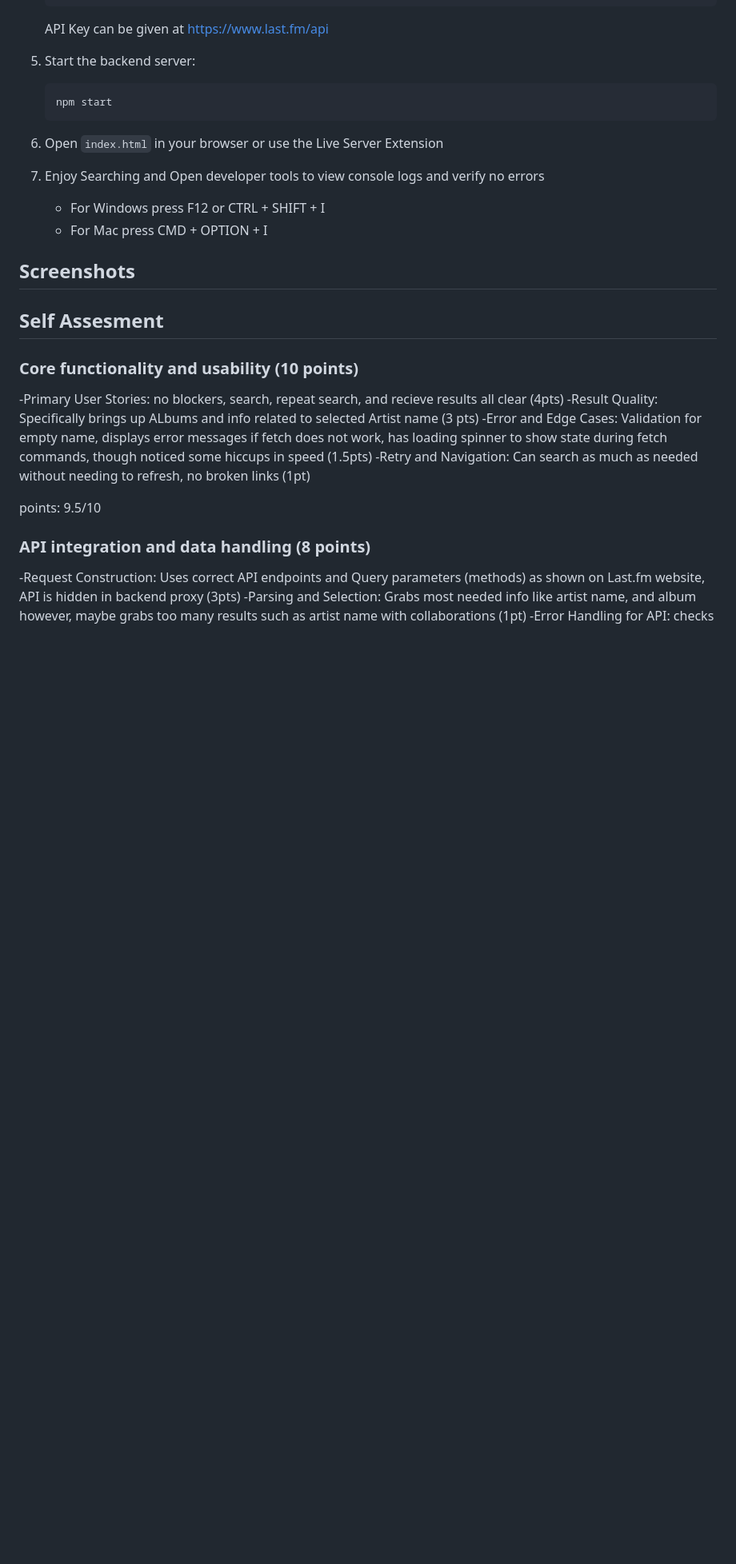
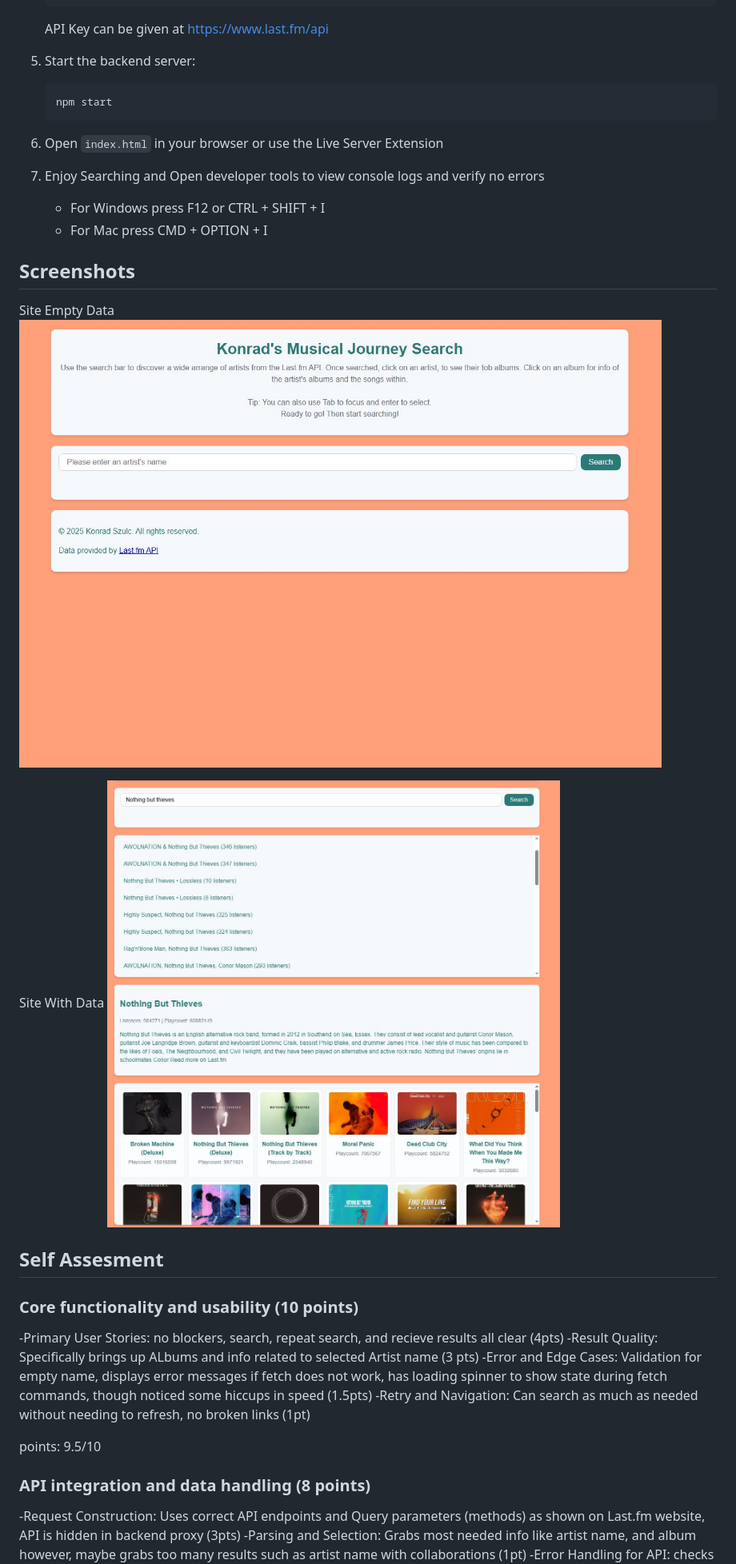
Before and after one commit to konradszulc/Musical_Journey_Search_JS_Project_2, a Markdown page: README.md, the part around the change printed below. Shown: that part at 80% size. Drawn GitHub-style; pictures changed too: images/page_with_data.jpg (added), images/page_without_data.jpg (added); blank space fills up the shorter version.

```diff
--- a/README.md
+++ b/README.md
@@ -79,6 +79,11 @@ NOTE: Render deployment is on free version thus will sleep due to inactivity unt
 
 ## Screenshots
 
+Site Empty Data
+![Screenshot of empty data site](images/page_without_data.jpg)
+
+Site With Data
+![Screenshot of site with data](images/page_with_data.jpg)
 
 ## Self Assesment
 
```
Also changed, not shown: other parts of README.md (+4 -4 lines), 1 other file.
